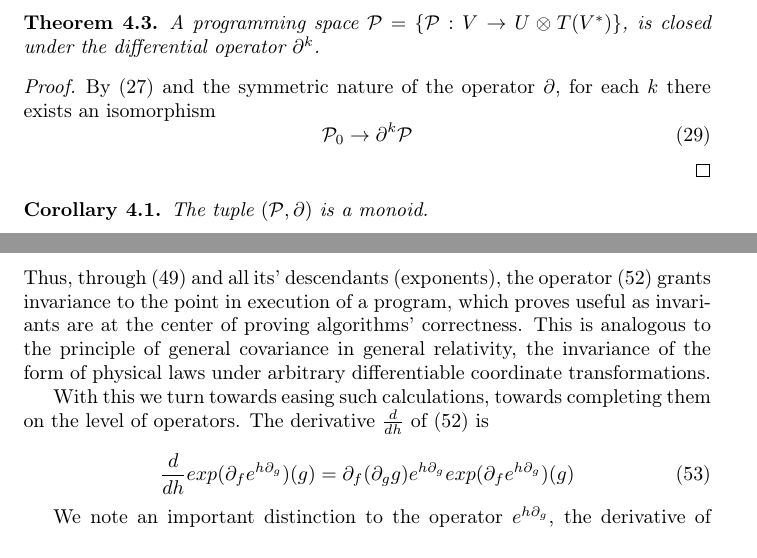
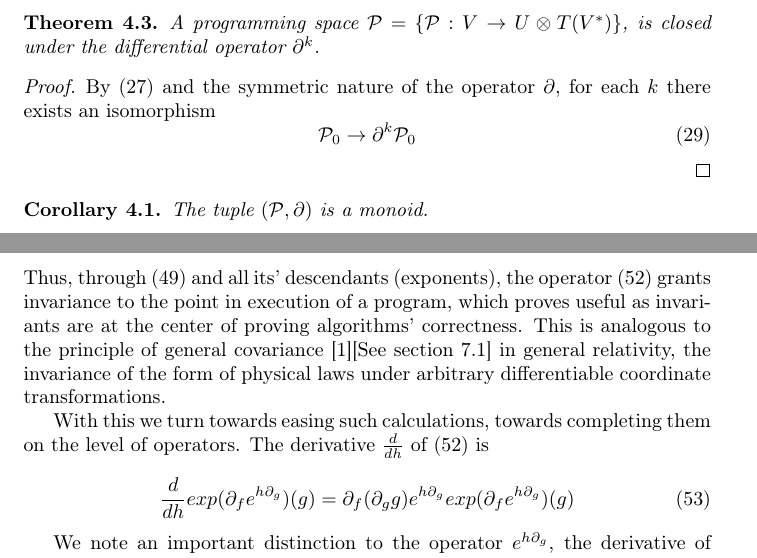
Before and after one commit to ZigaSajovic/dCpp, a LaTeX paper (Operational calculus in the Algebra of algorithms.tex): two parts of pages 7 and 12 of 24, joined at a grey line, cut so that both start at the same text. Compiled offline with pdfLaTeX.

Commit message:
Refernced general covariance

```diff
--- a/Operational calculus in the Algebra of algorithms.tex
+++ b/Operational calculus in the Algebra of algorithms.tex
@@ -405,7 +405,7 @@ Thus $\D^k$ is a mapping between function spaces $\eqref{eq:F^n}$
  \begin{proof}
  	 By $\eqref{eq:P_n}$ and the symmetric nature of the operator $\D$, for each $k$ there exists an isomorphism
  	 	\begin{equation}
- 	 		\dP_0\to\D^k\dP
+ 	 		\dP_0\to\D^k\dP_0
  	 	\end{equation}
  \end{proof}
 
@@ -637,7 +637,7 @@ which enables efficient implementation.
   \begin{equation}\label{eq:opKompo}
   exp(\D_fe^{h\D_g})(g): \dP\to\dP(g)
   \end{equation}
- Thus, through $\eqref{eq:kompo}$ and all its' descendants (exponents), the operator $(\ref{eq:opKompo})$ grants invariance to the point in execution of a program, which proves useful as invariants are at the center of proving algorithms' correctness. This is analogous to the principle of general covariance in general relativity, the invariance of the form of physical laws under arbitrary differentiable coordinate transformations.
+ Thus, through $\eqref{eq:kompo}$ and all its' descendants (exponents), the operator $(\ref{eq:opKompo})$ grants invariance to the point in execution of a program, which proves useful as invariants are at the center of proving algorithms' correctness. This is analogous to the principle of general covariance \cite{GeneralCovariance}[See section 7.1] in general relativity, the invariance of the form of physical laws under arbitrary differentiable coordinate transformations.
 
  With this we turn towards easing such calculations, towards completing them on the level of operators. The derivative $\frac{d}{dh}$ of $\eqref{eq:opKompo}$ is
 
```
Also changed, not shown: biblio.bib (+8 -0 lines).
